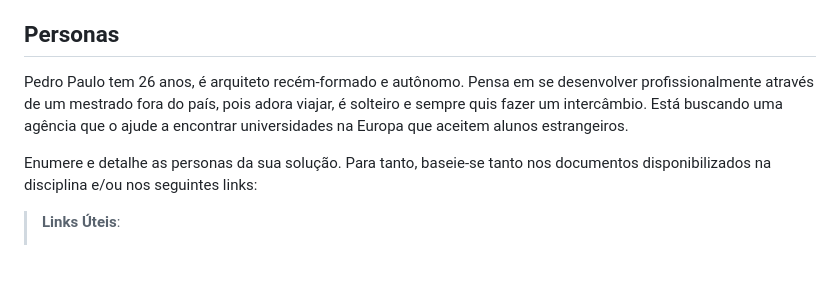
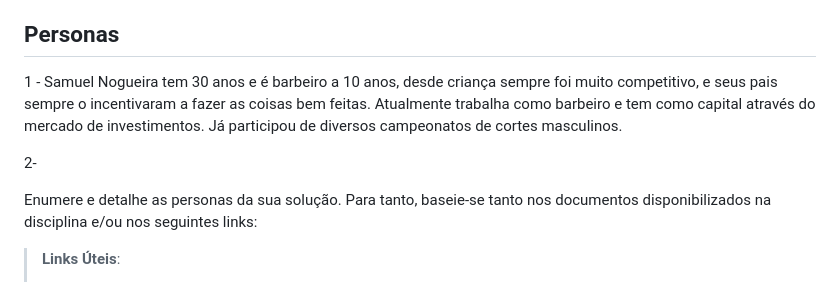
Before and after one commit to ICEI-PUC-Minas-PCO-SI/pco-si-2023-1-p1-proj-web-t1-grupo-4-shaves, a Markdown page: docs/02-Especificação do Projeto.md, the part around the change. Rendered like a GitHub page; blank space fills up the shorter version.

Commit message:
Alteração na primeira persona
Foi adicionado a primeira persona "Samuel Nogueira"

```diff
--- a/docs/02-Especificação do Projeto.md
+++ b/docs/02-Especificação do Projeto.md
@@ -8,7 +8,9 @@ Apresente uma visão geral do que será abordado nesta parte do documento, enume
 
 ## Personas
 
-Pedro Paulo tem 26 anos, é arquiteto recém-formado e autônomo. Pensa em se desenvolver profissionalmente através de um mestrado fora do país, pois adora viajar, é solteiro e sempre quis fazer um intercâmbio. Está buscando uma agência que o ajude a encontrar universidades na Europa que aceitem alunos estrangeiros.
+1 - Samuel Nogueira tem 30 anos e é barbeiro a 10 anos, desde criança sempre foi muito competitivo, e seus pais sempre o incentivaram a fazer as coisas bem feitas. Atualmente trabalha como barbeiro e tem como capital através do mercado de investimentos. Já participou de diversos campeonatos de cortes masculinos.
+
+2-
 
 Enumere e detalhe as personas da sua solução. Para tanto, baseie-se tanto nos documentos disponibilizados na disciplina e/ou nos seguintes links:
 
```
